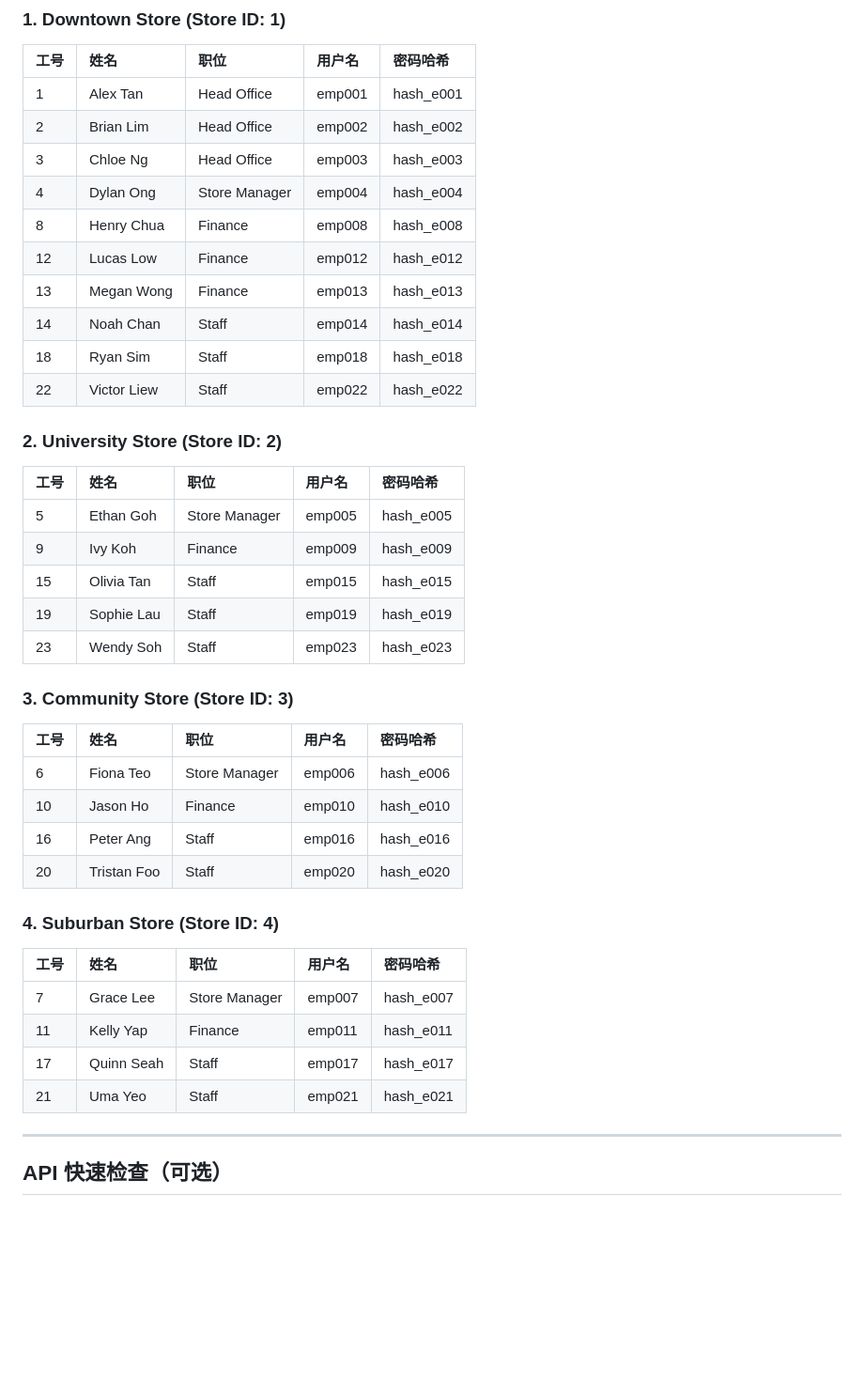
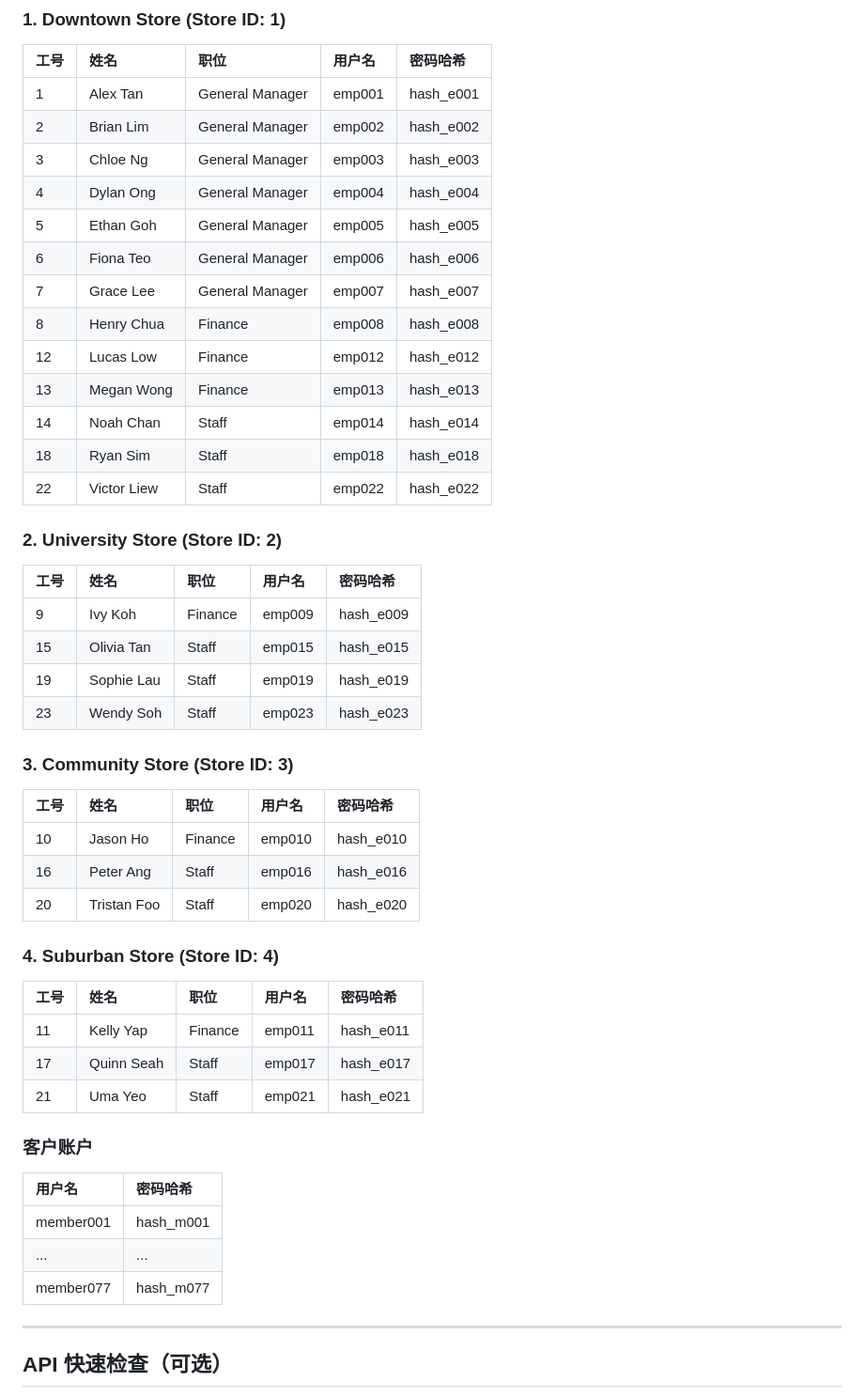
Before and after one commit to Liyiru0123/DiamondPageStore, a Markdown page: 在xampp上的部署步骤.md, the part around the change. Shown: that part at 94% size. Rendered like a GitHub page; blank space fills up the shorter version.

Commit message:
更新密码

```diff
--- a/在xampp上的部署步骤.md
+++ b/在xampp上的部署步骤.md
@@ -65,10 +65,13 @@ http://localhost/DiamondPageStore/pages/staff.html
 ### **1. Downtown Store (Store ID: 1)**
 | 工号 | 姓名 | 职位 | 用户名 | 密码哈希 |
 | :--- | :--- | :--- | :--- | :--- |
-| 1 | Alex Tan | Head Office | emp001 | hash_e001 |
-| 2 | Brian Lim | Head Office | emp002 | hash_e002 |
-| 3 | Chloe Ng | Head Office | emp003 | hash_e003 |
-| 4 | Dylan Ong | Store Manager | emp004 | hash_e004 |
+| 1 | Alex Tan | General Manager | emp001 | hash_e001 |
+| 2 | Brian Lim | General Manager | emp002 | hash_e002 |
+| 3 | Chloe Ng | General Manager | emp003 | hash_e003 |
+| 4 | Dylan Ong | General Manager | emp004 | hash_e004 |
+| 5 | Ethan Goh | General Manager | emp005 | hash_e005 |
+| 6 | Fiona Teo | General Manager | emp006 | hash_e006 |
+| 7 | Grace Lee | General Manager | emp007 | hash_e007 |
 | 8 | Henry Chua | Finance | emp008 | hash_e008 |
 | 12 | Lucas Low | Finance | emp012 | hash_e012 |
 | 13 | Megan Wong | Finance | emp013 | hash_e013 |
@@ -79,7 +82,6 @@ http://localhost/DiamondPageStore/pages/staff.html
 ### **2. University Store (Store ID: 2)**
 | 工号 | 姓名 | 职位 | 用户名 | 密码哈希 |
 | :--- | :--- | :--- | :--- | :--- |
-| 5 | Ethan Goh | Store Manager | emp005 | hash_e005 |
 | 9 | Ivy Koh | Finance | emp009 | hash_e009 |
 | 15 | Olivia Tan | Staff | emp015 | hash_e015 |
 | 19 | Sophie Lau | Staff | emp019 | hash_e019 |
@@ -88,7 +90,6 @@ http://localhost/DiamondPageStore/pages/staff.html
 ### **3. Community Store (Store ID: 3)**
 | 工号 | 姓名 | 职位 | 用户名 | 密码哈希 |
 | :--- | :--- | :--- | :--- | :--- |
-| 6 | Fiona Teo | Store Manager | emp006 | hash_e006 |
 | 10 | Jason Ho | Finance | emp010 | hash_e010 |
 | 16 | Peter Ang | Staff | emp016 | hash_e016 |
 | 20 | Tristan Foo | Staff | emp020 | hash_e020 |
@@ -96,11 +97,16 @@ http://localhost/DiamondPageStore/pages/staff.html
 ### **4. Suburban Store (Store ID: 4)**
 | 工号 | 姓名 | 职位 | 用户名 | 密码哈希 |
 | :--- | :--- | :--- | :--- | :--- |
-| 7 | Grace Lee | Store Manager | emp007 | hash_e007 |
 | 11 | Kelly Yap | Finance | emp011 | hash_e011 |
 | 17 | Quinn Seah | Staff | emp017 | hash_e017 |
 | 21 | Uma Yeo | Staff | emp021 | hash_e021 |
 
+### **客户账户**
+| 用户名 | 密码哈希 |
+| :--- | :--- |
+| member001 | hash_m001 |
+| ... | ... |
+| member077 | hash_m077 |
 ---
 
 ## API 快速检查（可选）
```
